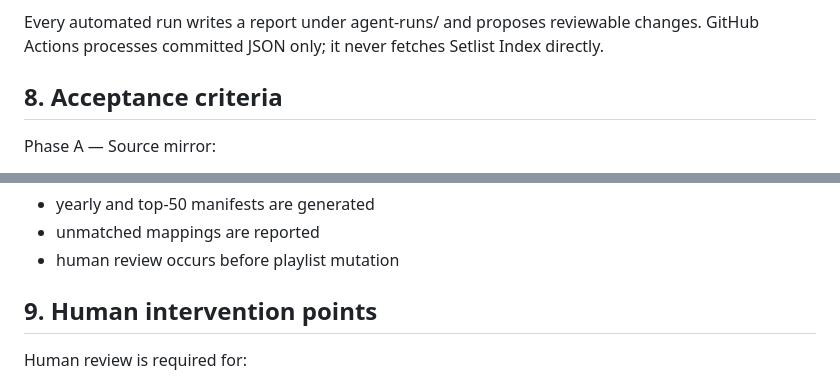
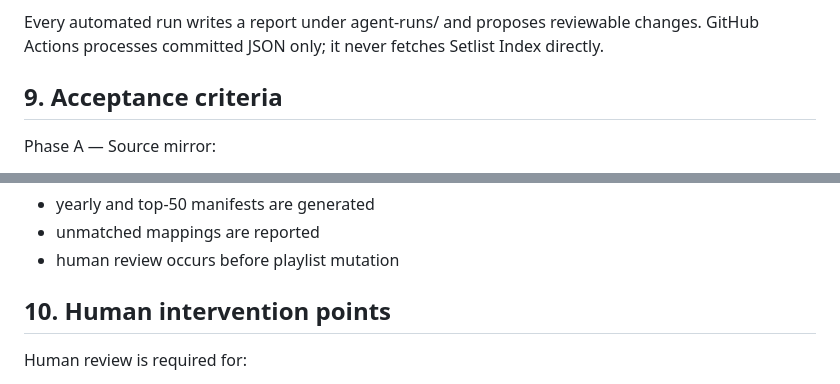
Before and after one commit to aska94/otonose-kanade, a Markdown page: PLAN.md, 2 parts joined by grey strips. Drawn GitHub-style.

```diff
--- a/PLAN.md
+++ b/PLAN.md
@@ -107,7 +126,7 @@ Planned agents and scripts:
 
 Every automated run writes a report under agent-runs/ and proposes reviewable changes. GitHub Actions processes committed JSON only; it never fetches Setlist Index directly.
 
-## 8. Acceptance criteria
+## 9. Acceptance criteria
 
 Phase A — Source mirror:
 
@@ -134,7 +153,7 @@ Phase D — Playlists:
 - unmatched mappings are reported
 - human review occurs before playlist mutation
 
-## 9. Human intervention points
+## 10. Human intervention points
 
 Human review is required for:
 
```
Also changed, not shown: other parts of PLAN.md (+22 -3 lines).
